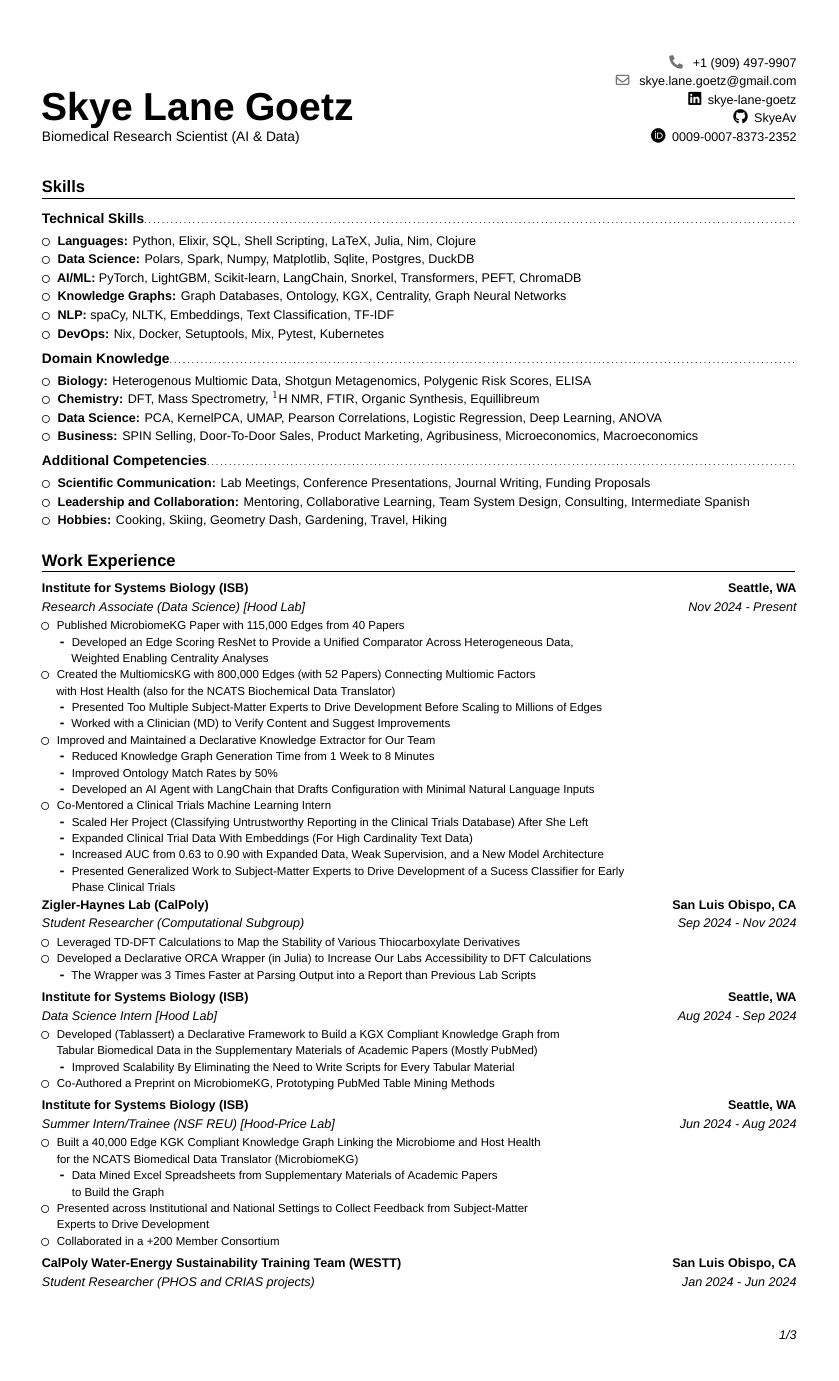
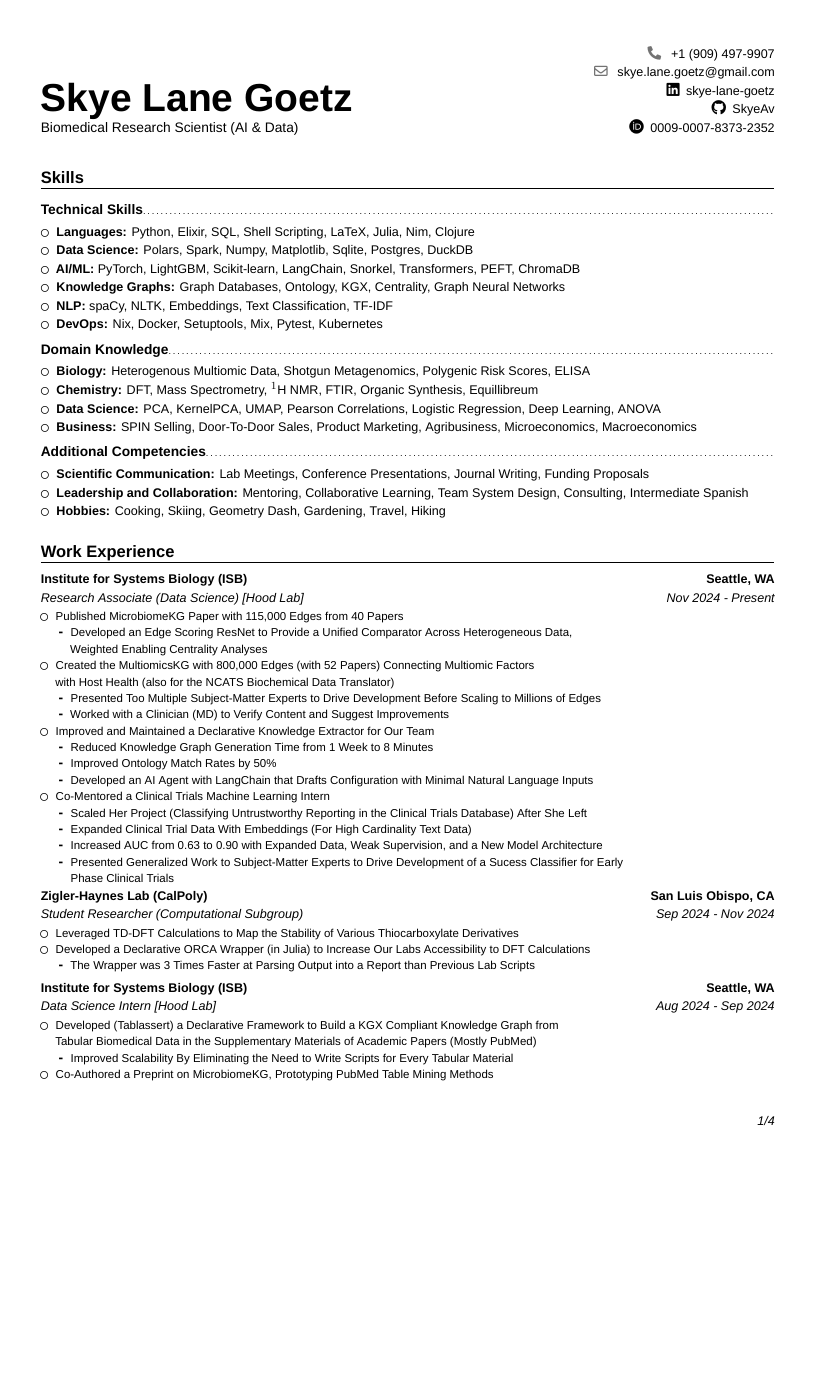
Before and after one commit to SkyeAv/SkyeCV, a LaTeX CV (skye-lane-goetz-cv-nov-2025.tex): page 1 of 3 before the commit and page 1 of 4 after it, the shorter picture padded with empty space. Compiled offline with XeLaTeX; a missing font is replaced by an installed copy or a similar font.

Commit message:
Skye Lane Goetz (changed cv size) 2025-11-02 18:52:54

```diff
--- a/skye-lane-goetz-cv-nov-2025.tex
+++ b/skye-lane-goetz-cv-nov-2025.tex
@@ -1,6 +1,6 @@
 % !TeX root = skye-lane-goetz-cv-nov-2025.tex
 % BUILD WITH `latexmk -f -xelatex -bibtex skye-lane-goetz-cv-nov-2025.tex`
-\documentclass[11pt, legalpaper]{moderncv}
+\documentclass[11pt]{moderncv}
 \moderncvcolor{black}
 \moderncvstyle{banking}
 \renewcommand{\familydefault}{\sfdefault}
```
Also changed, not shown: skye-lane-goetz-cv-nov-2025.pdf.
